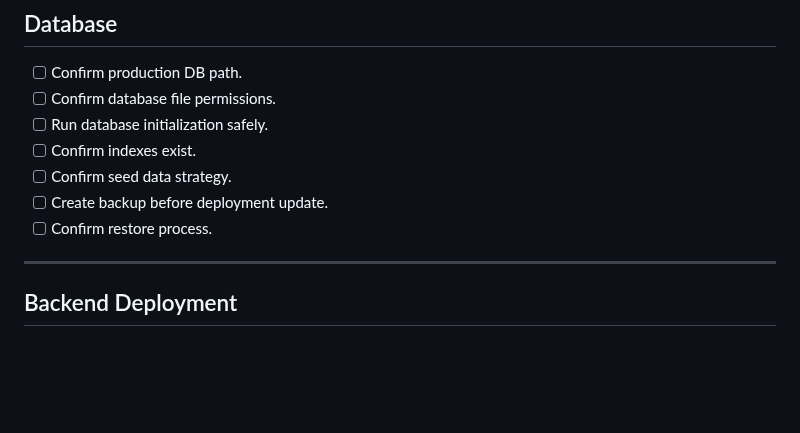
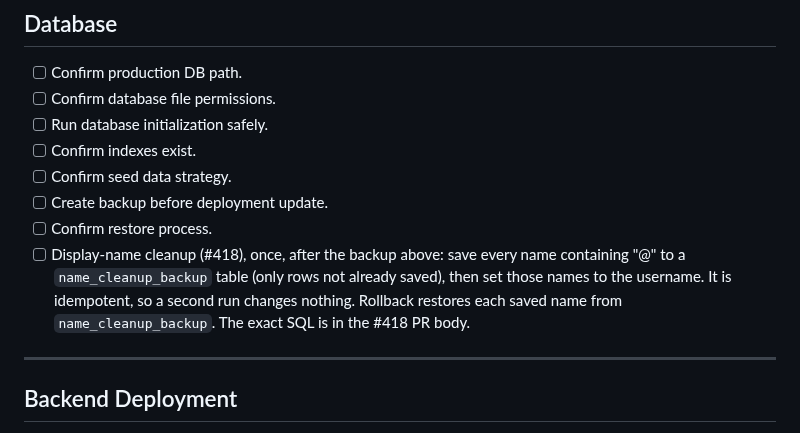
Before and after one commit to amir-homous/RingoStrike, a Markdown page: docs/DEPLOYMENT_CHECKLIST.md, the part around the change. Rendered like a GitHub page; blank space fills up the shorter version.

Commit message:
Deployment checklist: the display-name cleanup step (#418)
One line in the Database section: after the backup, run the display-
name cleanup once on the production DB (save "@" names to
name_cleanup_backup, then set them to the username; idempotent;
rollback from the saved table). Written down only; nothing was run.

Co-Authored-By: Claude Opus 5.5 <noreply@anthropic.com>

```diff
--- a/docs/DEPLOYMENT_CHECKLIST.md
+++ b/docs/DEPLOYMENT_CHECKLIST.md
@@ -112,6 +112,7 @@ Only omit `VITE_API_BASE` when backend API routes can safely live at the same ro
 - [ ] Confirm seed data strategy.
 - [ ] Create backup before deployment update.
 - [ ] Confirm restore process.
+- [ ] Display-name cleanup (#418), once, after the backup above: save every name containing "@" to a `name_cleanup_backup` table (only rows not already saved), then set those names to the username. It is idempotent, so a second run changes nothing. Rollback restores each saved name from `name_cleanup_backup`. The exact SQL is in the #418 PR body.
 
 ---
 
```
